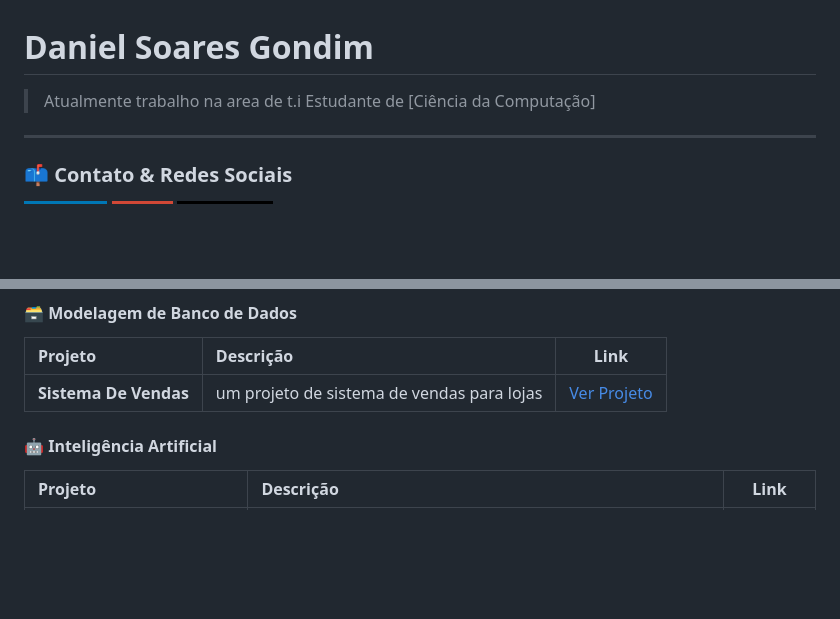
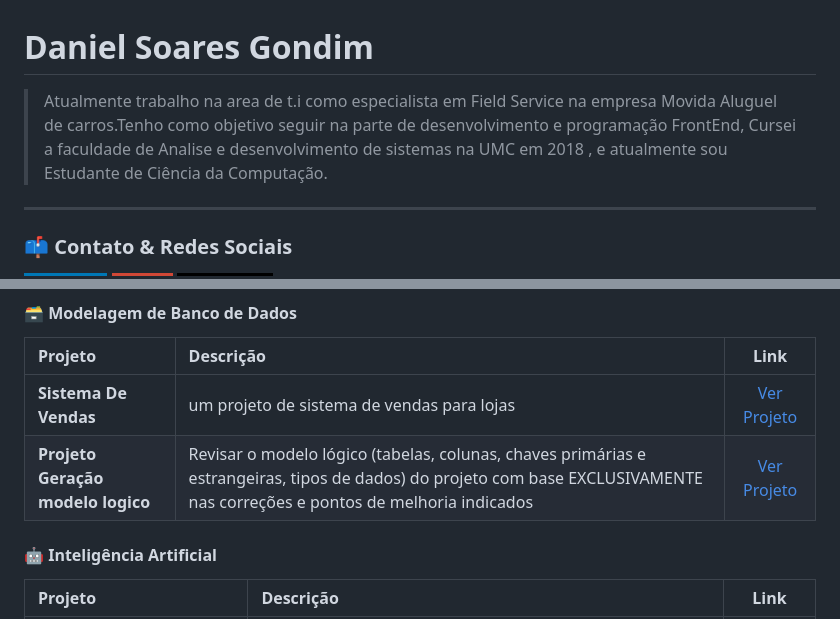
Before and after one commit to DS-Gondim/Portifolio_Daniel_Gondim, a Markdown page: README.md, 2 parts joined by grey strips. Rendered like a GitHub page; badges without logos; blank space fills up the shorter version.

```diff
--- a/README.md
+++ b/README.md
@@ -1,5 +1,5 @@
 # Daniel Soares Gondim
-> Atualmente trabalho na area de t.i Estudante de [Ciência da Computação]
+> Atualmente trabalho na area de t.i como especialista em Field Service na empresa Movida Aluguel de carros.Tenho como objetivo seguir na parte de desenvolvimento e programação FrontEnd, Cursei a faculdade de Analise e desenvolvimento de sistemas na UMC em 2018 , e atualmente sou Estudante de Ciência da Computação.
 
 ---
 
@@ -47,6 +47,7 @@ Atualmente cursando o [2º] período de [Ciência da Computação] na [Universid
 | Projeto | Descrição | Link |
 | :--- | :--- | :---: |
 | **Sistema De Vendas** | um projeto de sistema de vendas para lojas | [Ver Projeto](Sistema-vendas) |
+| **Projeto Geração modelo logico** | Revisar o modelo lógico (tabelas, colunas, chaves primárias e estrangeiras, tipos de dados) do projeto com base EXCLUSIVAMENTE nas correções e pontos de melhoria indicados| [Ver Projeto](Projeto-Geração-Modelo-Logico) |
 
 #### 🤖 Inteligência Artificial
 | Projeto | Descrição | Link |
```
